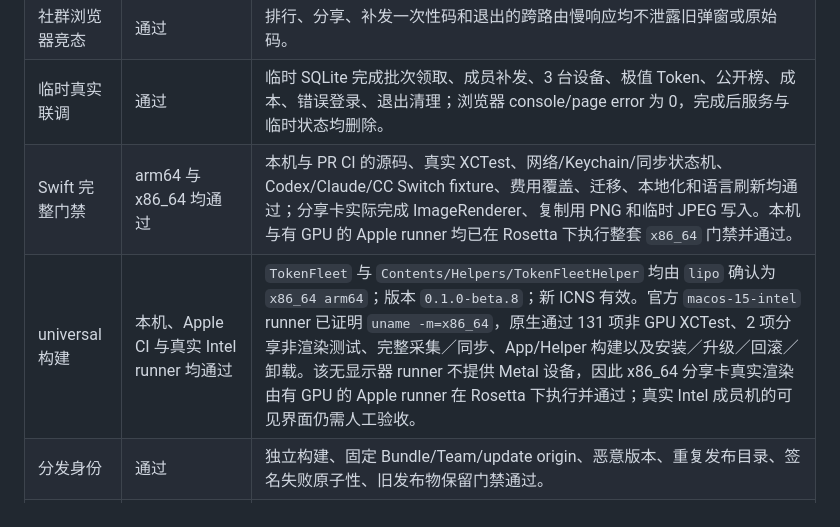
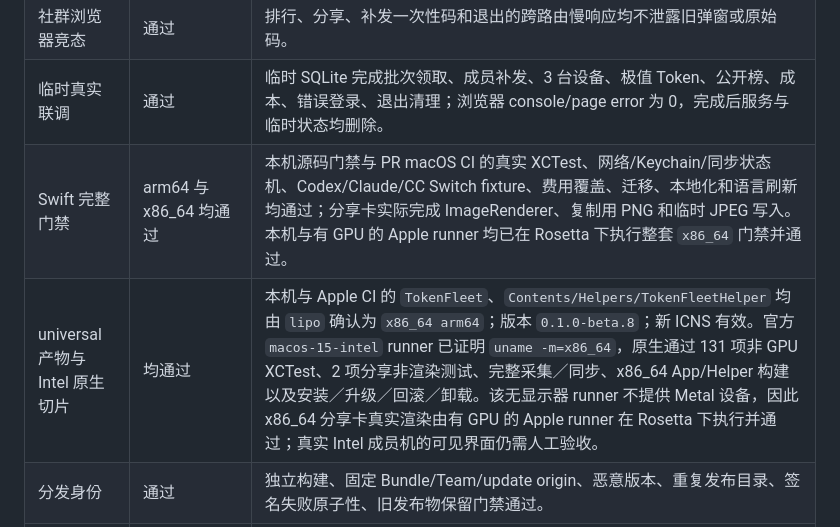
Before and after one commit to oreogong2/TokenFleet, a Markdown page: docs/TOKENFLEET_BETA8_ACCEPTANCE_REPORT.md, the part around the change. Drawn GitHub-style.

Commit message:
docs: clarify beta.8 platform evidence

```diff
--- a/docs/TOKENFLEET_BETA8_ACCEPTANCE_REPORT.md
+++ b/docs/TOKENFLEET_BETA8_ACCEPTANCE_REPORT.md
@@ -33,8 +33,8 @@ CI：GitHub Actions `31730659034` 四项全部通过。
 | 静态浏览器 | 通过 | 1440、820、390 px；7 条管理路由、空／长模型／最大数、401/403/503、键盘焦点、reduced motion、对比度；console/page error 为 0。 |
 | 社群浏览器竞态 | 通过 | 排行、分享、补发一次性码和退出的跨路由慢响应均不泄露旧弹窗或原始码。 |
 | 临时真实联调 | 通过 | 临时 SQLite 完成批次领取、成员补发、3 台设备、极值 Token、公开榜、成本、错误登录、退出清理；浏览器 console/page error 为 0，完成后服务与临时状态均删除。 |
-| Swift 完整门禁 | arm64 与 x86_64 均通过 | 本机与 PR CI 的源码、真实 XCTest、网络/Keychain/同步状态机、Codex/Claude/CC Switch fixture、费用覆盖、迁移、本地化和语言刷新均通过；分享卡实际完成 ImageRenderer、复制用 PNG 和临时 JPEG 写入。本机与有 GPU 的 Apple runner 均已在 Rosetta 下执行整套 `x86_64` 门禁并通过。 |
-| universal 构建 | 本机、Apple CI 与真实 Intel runner 均通过 | `TokenFleet` 与 `Contents/Helpers/TokenFleetHelper` 均由 `lipo` 确认为 `x86_64 arm64`；版本 `0.1.0-beta.8`；新 ICNS 有效。官方 `macos-15-intel` runner 已证明 `uname -m=x86_64`，原生通过 131 项非 GPU XCTest、2 项分享非渲染测试、完整采集／同步、App/Helper 构建以及安装／升级／回滚／卸载。该无显示器 runner 不提供 Metal 设备，因此 x86_64 分享卡真实渲染由有 GPU 的 Apple runner 在 Rosetta 下执行并通过；真实 Intel 成员机的可见界面仍需人工验收。 |
+| Swift 完整门禁 | arm64 与 x86_64 均通过 | 本机源码门禁与 PR macOS CI 的真实 XCTest、网络/Keychain/同步状态机、Codex/Claude/CC Switch fixture、费用覆盖、迁移、本地化和语言刷新均通过；分享卡实际完成 ImageRenderer、复制用 PNG 和临时 JPEG 写入。本机与有 GPU 的 Apple runner 均已在 Rosetta 下执行整套 `x86_64` 门禁并通过。 |
+| universal 产物与 Intel 原生切片 | 均通过 | 本机与 Apple CI 的 `TokenFleet`、`Contents/Helpers/TokenFleetHelper` 均由 `lipo` 确认为 `x86_64 arm64`；版本 `0.1.0-beta.8`；新 ICNS 有效。官方 `macos-15-intel` runner 已证明 `uname -m=x86_64`，原生通过 131 项非 GPU XCTest、2 项分享非渲染测试、完整采集／同步、x86_64 App/Helper 构建以及安装／升级／回滚／卸载。该无显示器 runner 不提供 Metal 设备，因此 x86_64 分享卡真实渲染由有 GPU 的 Apple runner 在 Rosetta 下执行并通过；真实 Intel 成员机的可见界面仍需人工验收。 |
 | 分发身份 | 通过 | 独立构建、固定 Bundle/Team/update origin、恶意版本、重复发布目录、签名失败原子性、旧发布物保留门禁通过。 |
 | 源码安装与回滚 | 通过 | fail closed、ad-hoc／社群模式、灾难与 staged rollback、显式降级、卸载以及不修改正式 `dist` 通过；本机不支持隔离 legacy file Keychain 的项目明确跳过。 |
 | Windows 跨平台 | 本地与 Windows CI 均通过 | macOS 上 `26 passed, 2 skipped`；两个平台项已在真实 Windows runner 验证，合计 28 项通过。CI 还完成安装、同源升级、preview、status，以及计划任务不存在／存在两种卸载路径；门禁曾暴露并已修正“计划任务不存在时卸载提前终止”的真实生命周期问题。 |
```
